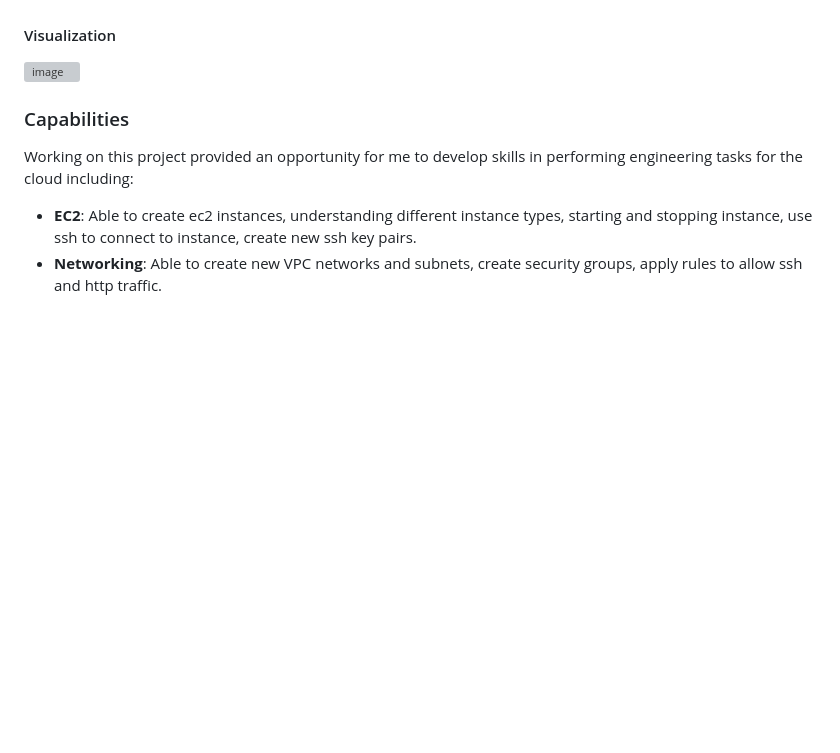
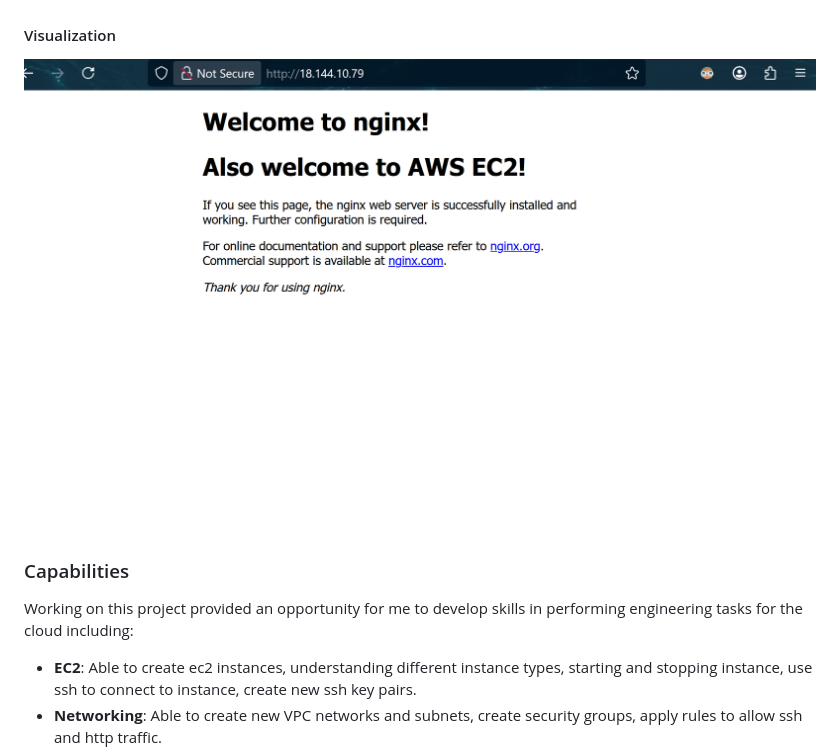
Before and after one commit to rolsamps/aws_projects, a Markdown page: 0-Creating_static_website_on_EC2/creatingStaticWebsiteOnEC2.md, the part around the change. GitHub-like rendering; blank space fills up the shorter version; grey boxes are pictures that could not be loaded.

Commit message:
Fix image path and typos in EC2 documentation
Updated image path

```diff
--- a/0-Creating_static_website_on_EC2/creatingStaticWebsiteOnEC2.md
+++ b/0-Creating_static_website_on_EC2/creatingStaticWebsiteOnEC2.md
@@ -31,7 +31,7 @@ This project will allowed me to gain experience in using several AWS services in
 - **Virtual Private Cloud (VPC)**: Lets you provision a section of the AWS cloud where you can launch resources on a virtual network that you define. This includes being able to select your own ip address ranges, create subnets, and configure your routing tables and network gateways.
 - **Identity and Access Management (IAM)**: Service for managing user access to AWS applications and services. It provides fine-grained access control through IAM policies. it is offered at no addtional charge.
 #### Visualization
-![image](0-Creating_static_website_on_EC2/project-0.png)
+![image](project-0.png)
 
 ### Capabilities
 Working on this project provided an opportunity for me to develop skills in performing engineering tasks for the cloud including:
```
